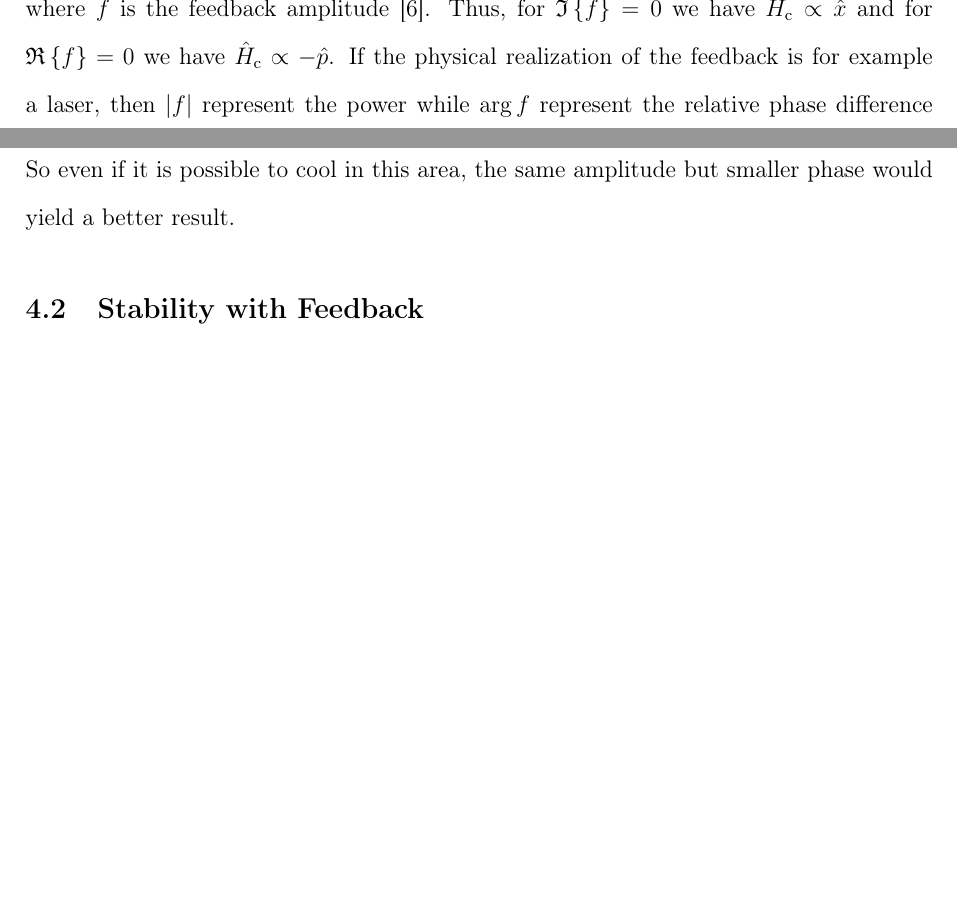
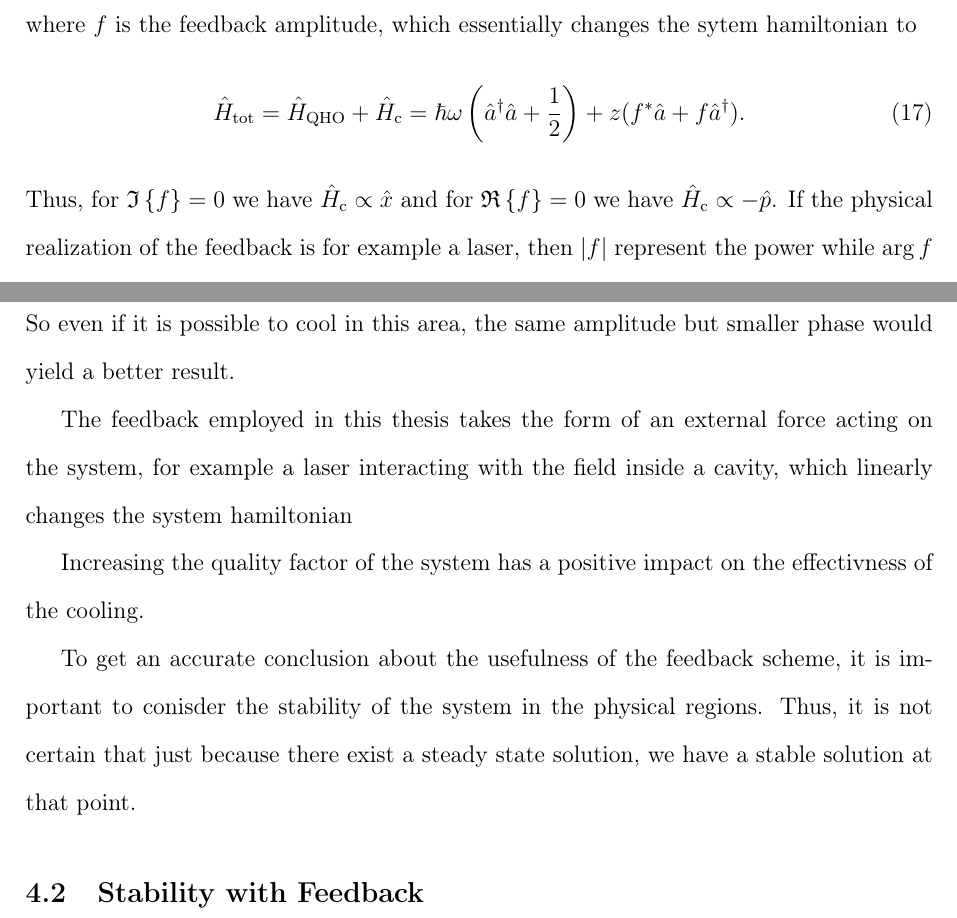
Before and after one commit to maxerikss/Bachelor_Project, a LaTeX thesis (Bachelor_Thesis/main.tex, which reads Bachelor_Thesis/paper/discussion.tex, Bachelor_Thesis/paper/theory.tex): two parts of pages 15 and 25 of 36, joined at a grey line, cut at the place of the change, the shorter picture padded with empty space. Compiled offline with pdfLaTeX.

Commit message:
some feedback theory

```diff
--- a/Bachelor_Thesis/paper/discussion.tex
+++ b/Bachelor_Thesis/paper/discussion.tex
@@ -5,6 +5,11 @@ Technologies relying on quantum phonemona such as quantum computers, generally h
 
 As briefely mentioned in Sec. \ref{sec:feedback}, the physical realisation of the feedback scheme could be a driving laser acting on the system. The successfullness of the cooling would then also depend on the possibilites to physically control the parameters. Especially the feedback strength and phase. It is especially apparent from the results in Fig. \ref{fig:energyFeedbackRatio} that the phase plays a large role in if the feedback is successful, which can be seen from quadrant 2 and 4 having negative energy, which is not physical. The explanation for this is that the system most likely breaks down and for a steady state to exist given these parameters the temperature would have to be negative. Thus, the only physically relevant solutions is in quadrant 1 and 3. We can then also conclude that in general a functionate feedback scheme has a control hamiltonian which is either proportional to $\xop - \pop$ or $-\xop + \pop$. It is possible to have a feedback hamiltonian proportional to $-\xop - \pop$ but this will not be as effective at cooling the system. In panel \textbf{b} in Fig. \ref{fig:energyFeedbackRatio} this area can be seen for $\re{\tilde{f}} < 0$. So even if it is possible to cool in this area, the same amplitude but smaller phase would yield a better result.
 
+The feedback employed in this thesis takes the form of an external force acting on the system, for example a laser interacting with the field inside a cavity, which linearly changes the system hamiltonian
+
+Increasing the quality factor of the system has a positive impact on the effectivness of the cooling.
+
+To get an accurate conclusion about the usefulness of the feedback scheme, it is important to conisder the stability of the system in the physical regions. Thus, it is not certain that just because there exist a steady state solution, we have a stable solution at that point.
 
 
 
--- a/Bachelor_Thesis/paper/theory.tex
+++ b/Bachelor_Thesis/paper/theory.tex
@@ -85,7 +85,11 @@ where $\hamiltonian_\mathrm{c}$ is the control Hamiltonian of the system. We wil
 \begin{equation}
     \hamiltonian_\mathrm{c} = f^* \a + f \ad,
 \end{equation}
-where $f$ is the feedback amplitude \cite{Wiseman:2009}. Thus, for $\im{f} = 0$ we have $\hat{H}_\text{c} \propto \hat{x}$ and for $\re{f} = 0$ we have $\hat{H}_\text{c} \propto -\hat{p}$. If the physical realization of the feedback is for example a laser, then $\abs{f}$ represent the power while $\arg{f}$ represent the relative phase difference between the oscillator and the laser field. Starting from the same place as one derives Eq. \eqref{eq:masterMeas} we can derive a master equation including feedback \cite{Annby-Andersson:2024} to be
+where $f$ is the feedback amplitude, which essentially changes the sytem hamiltonian to
+\begin{equation}
+    \hamiltonian_\text{tot} = \hamiltonian_\text{QHO} + \hamiltonian_\text{c} =\hbar\omega\left(\ad\a + \frac{1}{2}\right) + z(f^* \a + f \ad).
+\end{equation}
+Thus, for $\im{f} = 0$ we have $\hat{H}_\text{c} \propto \hat{x}$ and for $\re{f} = 0$ we have $\hat{H}_\text{c} \propto -\hat{p}$. If the physical realization of the feedback is for example a laser, then $\abs{f}$ represent the power while $\arg{f}$ represent the relative phase difference between the oscillator and the laser field. Starting from the same place as one derives Eq. \eqref{eq:masterMeas} we can derive a master equation including feedback \cite{Annby-Andersson:2024} to be
 \begin{equation}
     \dt\dmatrix = \liouvillian\dmatrix + \lambda \super{\hat{A}} \dmatrix + \frac{1}{2} \feedback \acomm{\hat{A}}{\dmatrix} + \frac{1}{8\lambda} \feedback^2 \dmatrix, \label{eq:masterFeed}
 \end{equation}
```
Also changed, not shown: Bachelor_Thesis/paper/discussion.tex (4 more changed lines).
